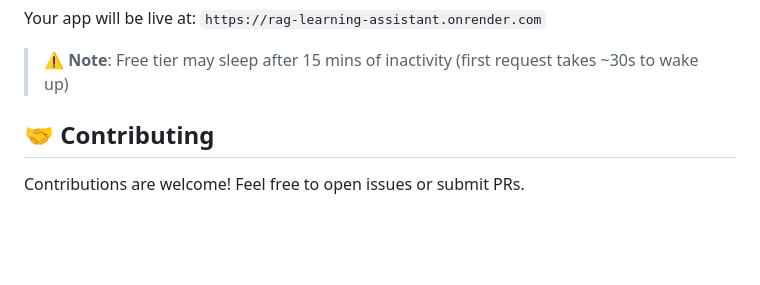
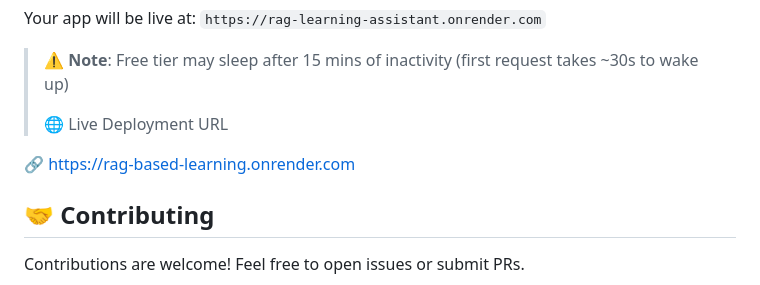
Before and after one commit to adithya11sci/rag_based_learning, a Markdown page: README.md, the part around the change. Drawn GitHub-style; blank space fills up the shorter version.

```diff
--- a/README.md
+++ b/README.md
@@ -88,6 +88,10 @@ Deploy your own instance completely **FREE**!
 Your app will be live at: `https://rag-learning-assistant.onrender.com`
 
 > ⚠️ **Note**: Free tier may sleep after 15 mins of inactivity (first request takes ~30s to wake up)
+>
+> 🌐 Live Deployment URL
+
+🔗 https://rag-based-learning.onrender.com
 
 ## 🤝 Contributing
 
```
